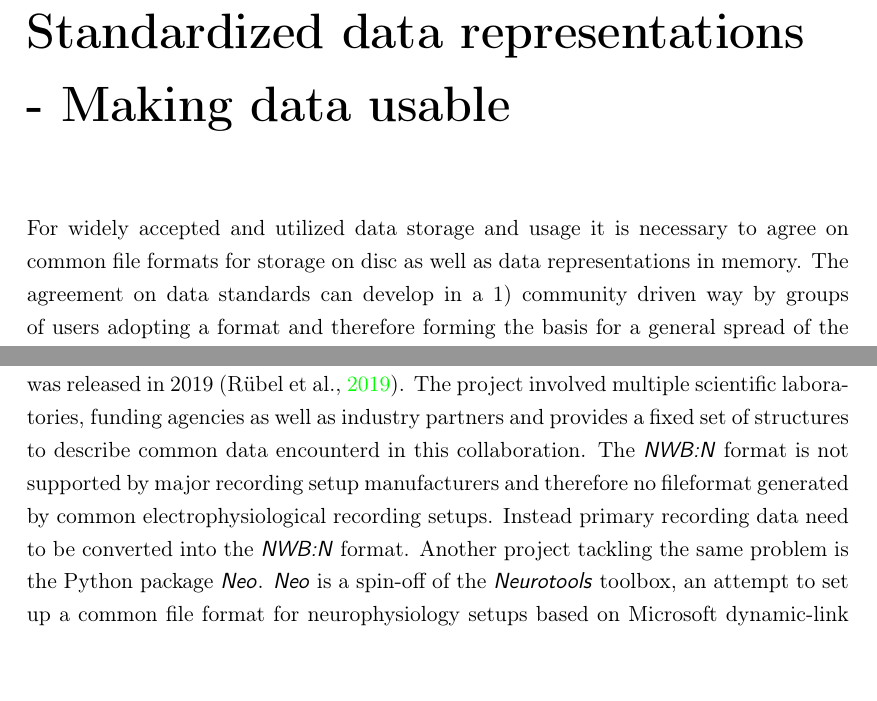
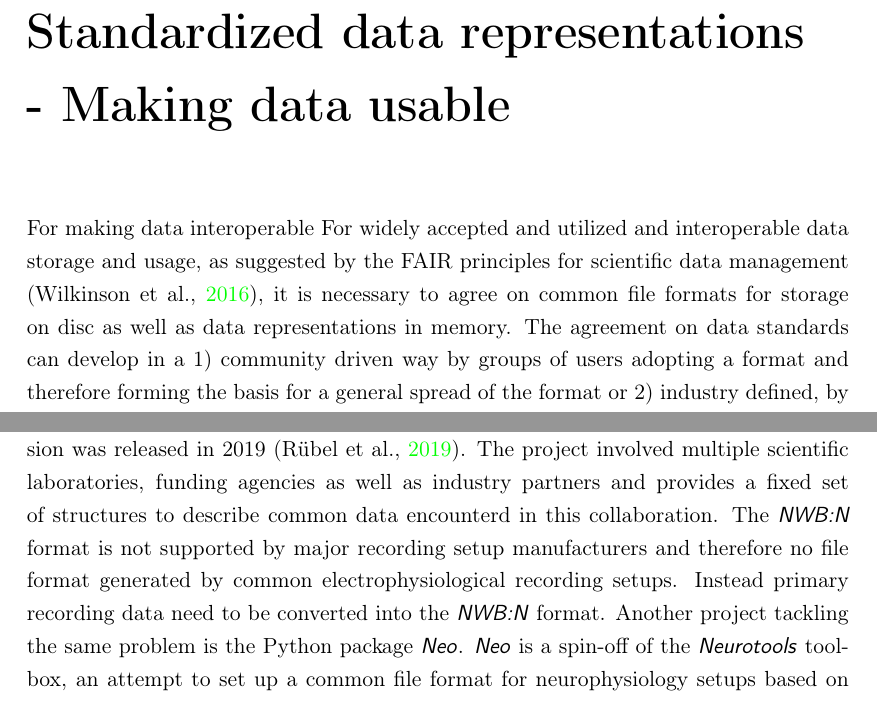
Before and after one commit to JuliaSprenger/PhD_thesis, a LaTeX thesis (latex/main.tex, which reads latex/sections/Section_4.tex): two parts of pages 82 and 84 of 175, joined at a grey line, cut so that both start at the same text. Compiled offline with pdfLaTeX.

Commit message:
Introduce FAIR for data management

```diff
--- a/latex/sections/Section_4.tex
+++ b/latex/sections/Section_4.tex
@@ -2,7 +2,8 @@
 \chapter[Data representation]{Standardized data representations\\- Making data usable}
 \label{sec:neo}
 % importance of standardization and global organizations
-For widely accepted and utilized data storage and usage it is necessary to agree on common file formats for storage on disc as well as data representations in memory. The agreement on data standards can develop in a 1) community driven way by groups of users adopting a format and therefore forming the basis for a general spread of the format or 2) industry defined, by companies or organizations defining a standard. In the context of data storage and representation there are numerous standards already defined and maintained. For example the World Wide Web Consortium\footnote{W3C, \url{https://www.w3.org/}} is an international community, that is coordinating the development and maintenance of open standards to ensure the long-term growth of the internet. This includes e.g. the widely spread format scalable vector graphics (svg) format and the Hypertext Markup and Extensible Markup Languages (html, xml, respectively). These standards were developed in a community driven way, and are still continously improved by working groups\footnote{W3C working groups, \url{https://www.w3.org/Consortium/activities}} (e.g. the svg2 format\footnote{svg2, \url{https://www.w3.org/TR/SVG2/}}).
+For making data interoperable
+For widely accepted and utilized and interoperable data storage and usage, as suggested by the FAIR principles for scientific data management \citep{Wilkinson_2016}, it is necessary to agree on common file formats for storage on disc as well as data representations in memory. The agreement on data standards can develop in a 1) community driven way by groups of users adopting a format and therefore forming the basis for a general spread of the format or 2) industry defined, by companies or organizations defining a standard. In the context of data storage and representation there are numerous standards already defined and maintained. For example the World Wide Web Consortium\footnote{W3C, \url{https://www.w3.org/}} is an international community, that is coordinating the development and maintenance of open standards to ensure the long-term growth of the internet. This includes e.g. the widely spread format scalable vector graphics (svg) format and the Hypertext Markup and Extensible Markup Languages (html, xml, respectively). These standards were developed in a community driven way, and are still continously improved by working groups\footnote{W3C working groups, \url{https://www.w3.org/Consortium/activities}} (e.g. the svg2 format\footnote{svg2, \url{https://www.w3.org/TR/SVG2/}}).
 
 
 % why this doesn't cover smaller scientific fields
@@ -20,7 +21,7 @@ A prime example for the delayed recognition for the need of standardization is t
 % neuroshare
 A project introducing a common output file format for electrophysiology recording systems is Neuroshare \footnote{Neuroshare, \url{http://neuroshare.org/}}. Version 1.0 was released in 2003 and is a C based library relying on direct-link libraries for the integration with recording systems and providing scripts for the integration in a \software{Matlab} environment. However, neuroshare was only taken up by few vendors of electrophysiology setups, as these are required to provide integration routines for their acquisition system. Additionally, the Neuroshare was mainly developed for Windows based systems, making it complicated to use in combination with other operating systems. In 2010 a Python implementation of Neuroshare was introduced\footnote{python-neuroshare, \url{https://github.com/G-Node/python-neuroshare}}, which is currently not maintained.
 
-Since then, multiple projects attempt to tackle this problem from different angles: The Neurodata Without Borders: Neurophysiology\footnote{\software{NWB:N}, \url{https://www.nwb.org/}} \citep{Teeters_2015} project attempts to define an additional, more generic file format standard aiming to replace a multitude of existing formats. This project was launched in 2014 and a second version was released in 2019 \citep{Rubel_2019}. The project involved multiple scientific laboratories, funding agencies as well as industry partners and provides a fixed set of structures to describe common data encounterd in this collaboration. The \software{NWB:N} format is not supported by major recording setup manufacturers and therefore no fileformat generated by common electrophysiological recording setups. Instead primary recording data need to be converted into the \software{NWB:N} format.
+Since then, multiple projects attempt to tackle this problem from different angles: The Neurodata Without Borders: Neurophysiology\footnote{\software{NWB:N}, \url{https://www.nwb.org/}} \citep{Teeters_2015} project attempts to define an additional, more generic file format standard aiming to replace a multitude of existing formats. This project was launched in 2014 and a second version was released in 2019 \citep{Rubel_2019}. The project involved multiple scientific laboratories, funding agencies as well as industry partners and provides a fixed set of structures to describe common data encounterd in this collaboration. The \software{NWB:N} format is not supported by major recording setup manufacturers and therefore no file format generated by common electrophysiological recording setups. Instead primary recording data need to be converted into the \software{NWB:N} format.
 Another project tackling the same problem is the Python package \software{Neo}. \software{Neo} is a spin-off of the \software{Neurotools} toolbox, an attempt to set up a common file format for neurophysiology setups based on Microsoft dynamic-link libraries. It was initiated in 2009 and in contrast to NWB provides a standardized in memory data representation for electrophysiology data without introducing another file format. Therefore it bridges the gap between available electrophysiology file formats and forms the basis for a number of visualization, preprocessing and analysis tools. By interfacing to a large number of file formats \software{Neo} is the ideal tool for implementing flexible data management workflows independent of the particular file format of the original data files. In addition, it provides also flexibility in the range of software tools that can be used for further data processing as it interfaces with various tools that cover diverse requirements of data processing, visualization and analysis. In the following we will introduce \software{Neo} in more detail and provide example scripts for application of \software{Neo} for handling electrophysiology datasets.
 
 
```
Also changed, not shown: latex/sections/Section_4.tex (2 more changed lines).
